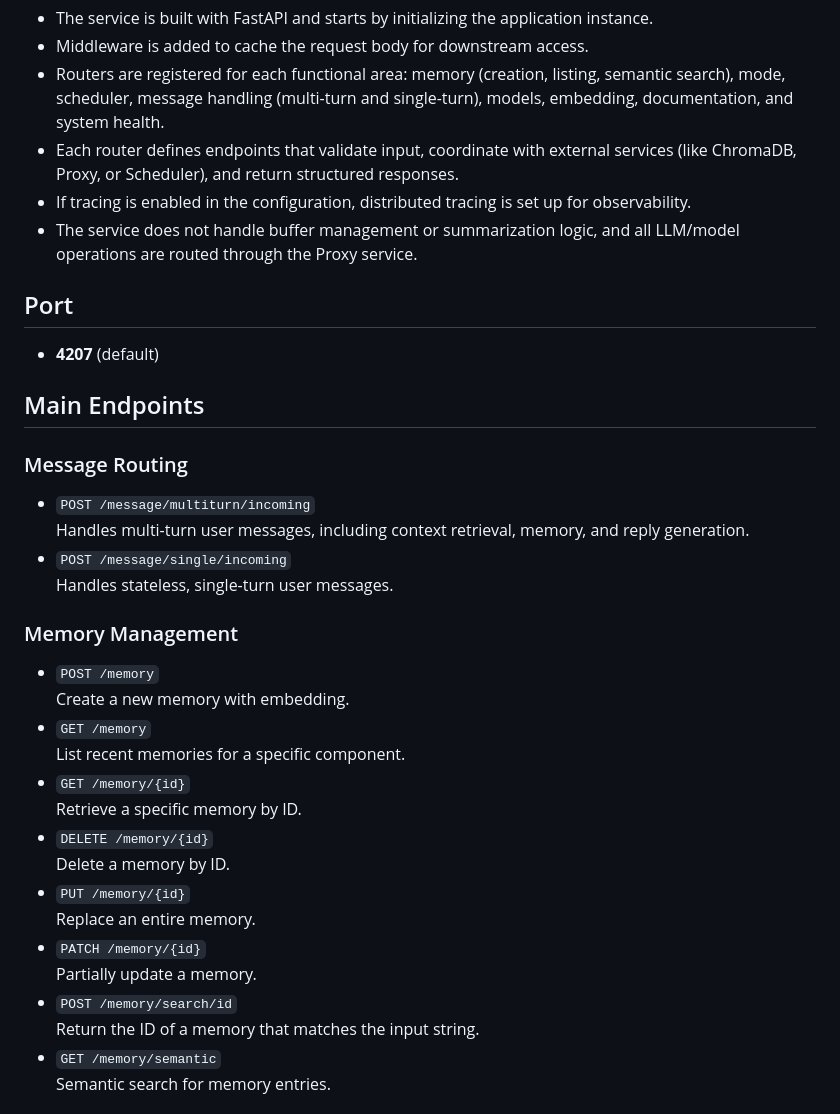
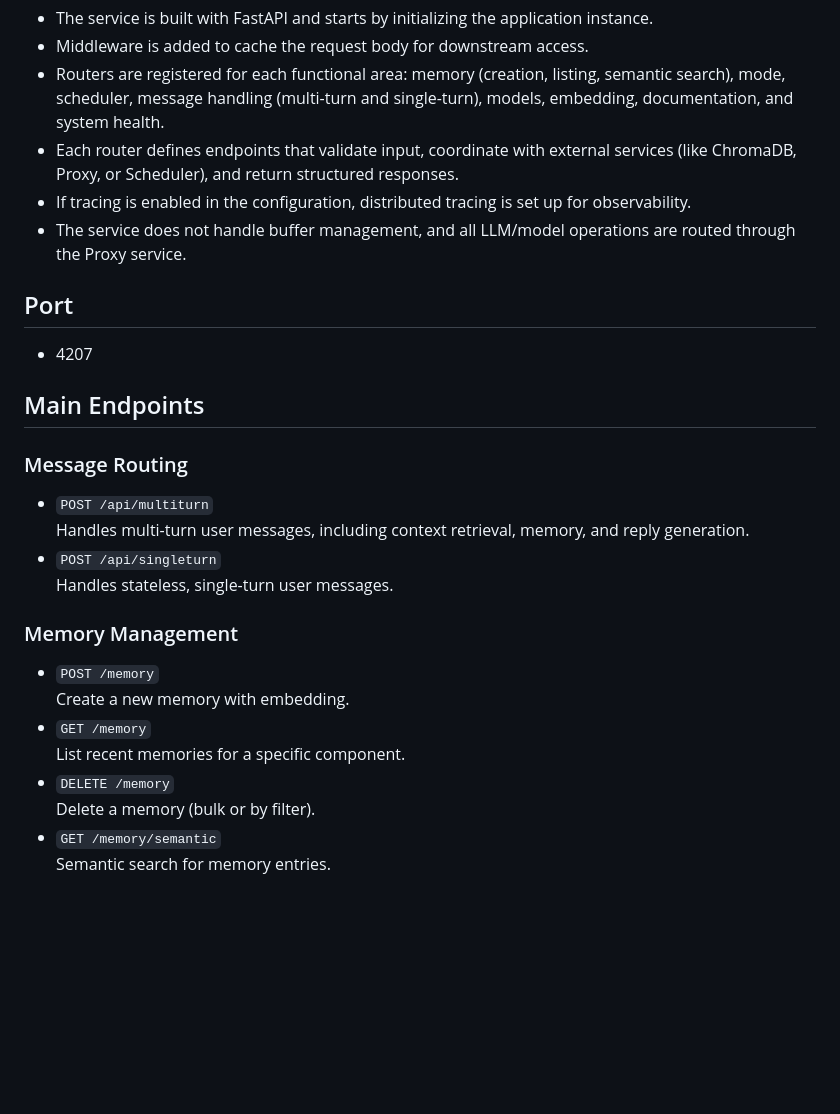
Before and after one commit to freebsdgirl/kirishima, a Markdown page: docs/Services/Brain.md, the part around the change printed below. Rendered like a GitHub page; blank space fills up the shorter version.

```diff
--- a/docs/Services/Brain.md
+++ b/docs/Services/Brain.md
@@ -11,19 +11,19 @@ Brain is the central orchestrator of the Kirishima architecture. It coordinates
 - Routers are registered for each functional area: memory (creation, listing, semantic search), mode, scheduler, message handling (multi-turn and single-turn), models, embedding, documentation, and system health.
 - Each router defines endpoints that validate input, coordinate with external services (like ChromaDB, Proxy, or Scheduler), and return structured responses.
 - If tracing is enabled in the configuration, distributed tracing is set up for observability.
-- The service does not handle buffer management or summarization logic, and all LLM/model operations are routed through the Proxy service.
+- The service does not handle buffer management, and all LLM/model operations are routed through the Proxy service.
 
 ## Port
 
-- **4207** (default)
+- 4207
 
 ## Main Endpoints
 
 ### Message Routing
 
-- `POST /message/multiturn/incoming`
+- `POST /api/multiturn`
   Handles multi-turn user messages, including context retrieval, memory, and reply generation.
-- `POST /message/single/incoming`
+- `POST /api/singleturn`
   Handles stateless, single-turn user messages.
 
 ### Memory Management
@@ -32,16 +32,8 @@ Brain is the central orchestrator of the Kirishima architecture. It coordinates
   Create a new memory with embedding.
 - `GET /memory`
   List recent memories for a specific component.
-- `GET /memory/{id}`
-  Retrieve a specific memory by ID.
-- `DELETE /memory/{id}`
-  Delete a memory by ID.
-- `PUT /memory/{id}`
-  Replace an entire memory.
-- `PATCH /memory/{id}`
-  Partially update a memory.
-- `POST /memory/search/id`
-  Return the ID of a memory that matches the input string.
+- `DELETE /memory`
+  Delete a memory (bulk or by filter).
 - `GET /memory/semantic`
   Semantic search for memory entries.
 
```
Also changed, not shown: other parts of docs/Services/Brain.md (+39 -11 lines).
